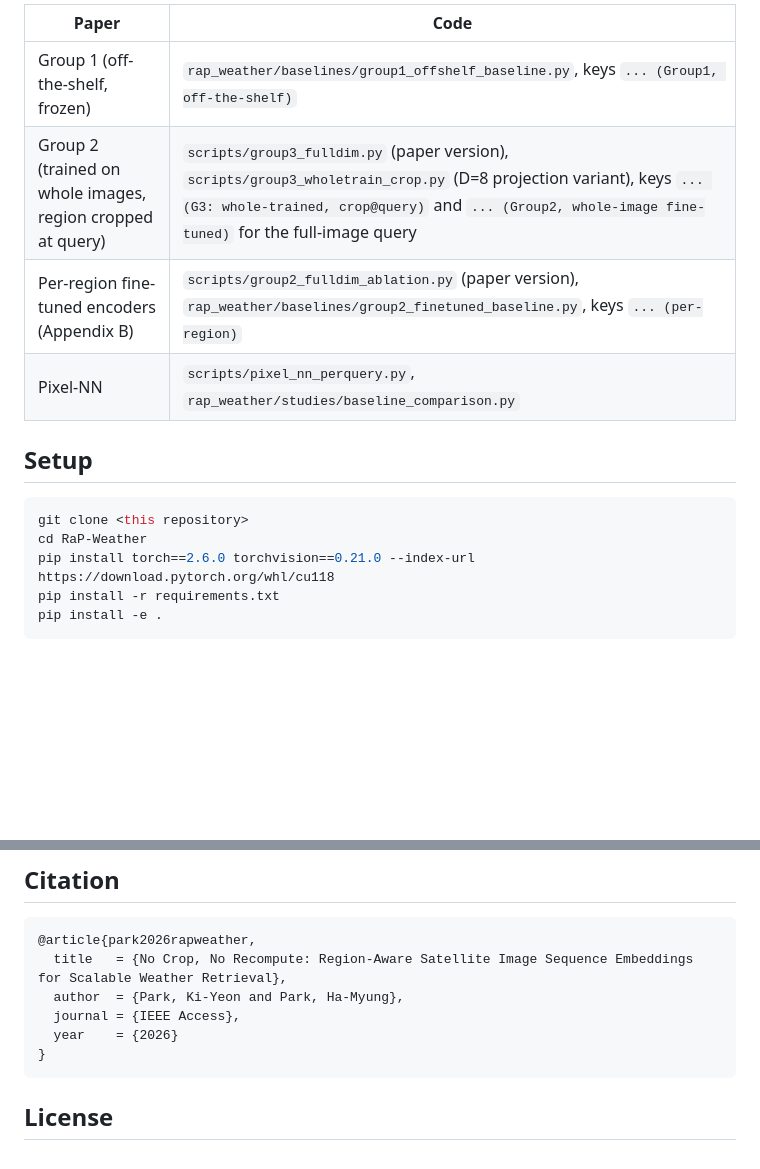
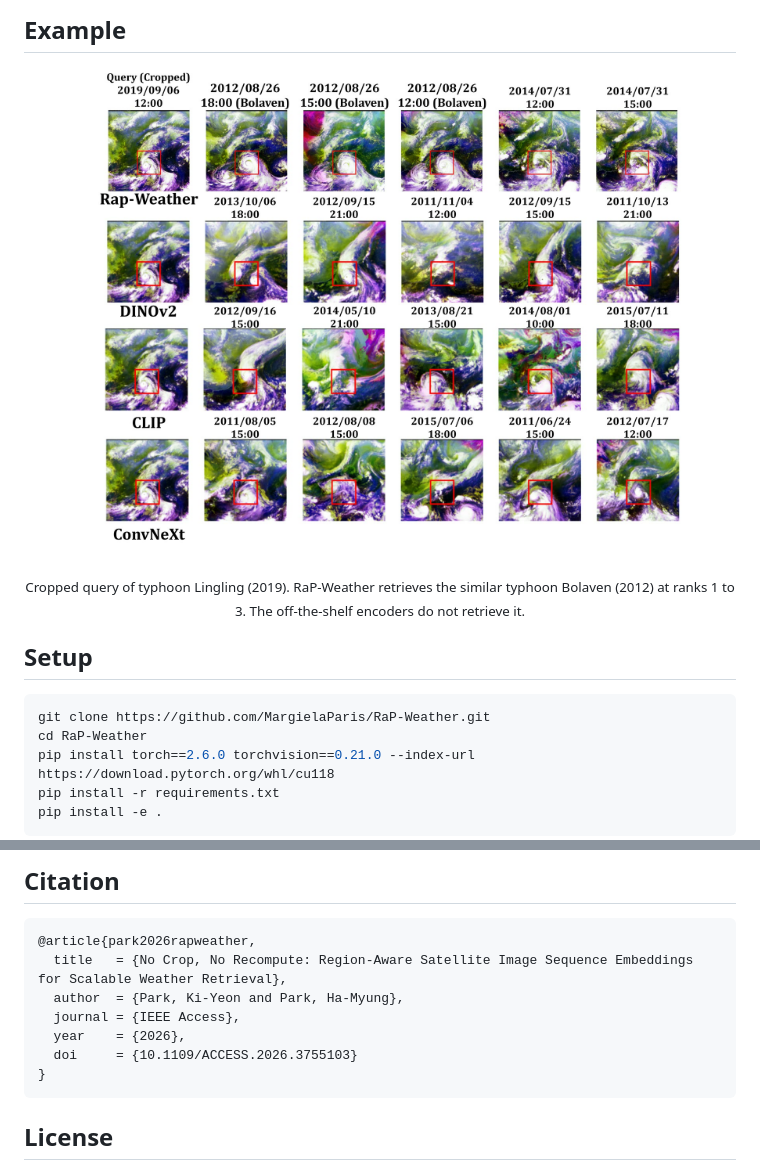
Before and after one commit to MargielaParis/RaP-Weather, a Markdown page: README.md, 2 parts joined by grey strips. Drawn GitHub-style; pictures changed too: assets/qualitative_lingling.jpg (added); blank space fills up the shorter version.

````diff
--- a/README.md
+++ b/README.md
@@ -37,15 +42,16 @@ written. File names and result keys keep the code names.
 
-| Paper | Code |
-|---|---|
-| Group 1 (off-the-shelf, frozen) | `rap_weather/baselines/group1_offshelf_baseline.py`, keys `... (Group1, off-the-shelf)` |
-| Group 2 (trained on whole images, region cropped at query) | `scripts/group3_fulldim.py` (paper version), `scripts/group3_wholetrain_crop.py` (D=8 projection variant), keys `... (G3: whole-trained, crop@query)` and `... (Group2, whole-image fine-tuned)` for the full-image query |
-| Per-region fine-tuned encoders (Appendix B) | `scripts/group2_fulldim_ablation.py` (paper version), `rap_weather/baselines/group2_finetuned_baseline.py`, keys `... (per-region)` |
-| Pixel-NN | `scripts/pixel_nn_perquery.py`, `rap_weather/studies/baseline_comparison.py` |
+## Example
+
+<p align="center">
+  <img src="assets/qualitative_lingling.jpg" width="88%" alt="Top-5 retrievals for a cropped query of typhoon Lingling">
+</p>
+
+<p align="center"><sub>Cropped query of typhoon Lingling (2019). RaP-Weather retrieves the similar typhoon Bolaven (2012) at ranks 1 to 3. The off-the-shelf encoders do not retrieve it.</sub></p>
 
 ## Setup
 
 ```bash
-git clone <this repository>
+git clone https://github.com/MargielaParis/RaP-Weather.git
 cd RaP-Weather
 pip install torch==2.6.0 torchvision==0.21.0 --index-url https://download.pytorch.org/whl/cu118
 pip install -r requirements.txt
@@ -153,7 +198,8 @@ so that the released code matches the published numbers.
   title   = {No Crop, No Recompute: Region-Aware Satellite Image Sequence Embeddings for Scalable Weather Retrieval},
   author  = {Park, Ki-Yeon and Park, Ha-Myung},
   journal = {IEEE Access},
-  year    = {2026}
+  year    = {2026},
+  doi     = {10.1109/ACCESS.2026.3755103}
 }
 ```
 
````
Also changed, not shown: other parts of README.md (+69 -25 lines), assets/pipeline.png (added), assets/teaser.png (added).
